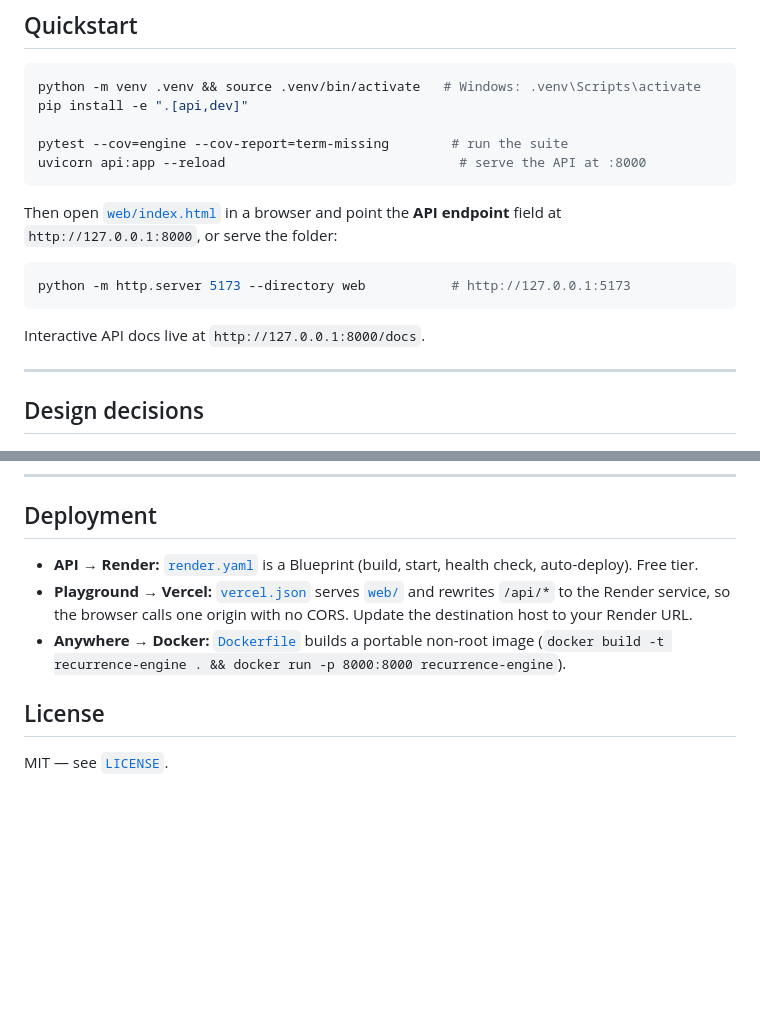
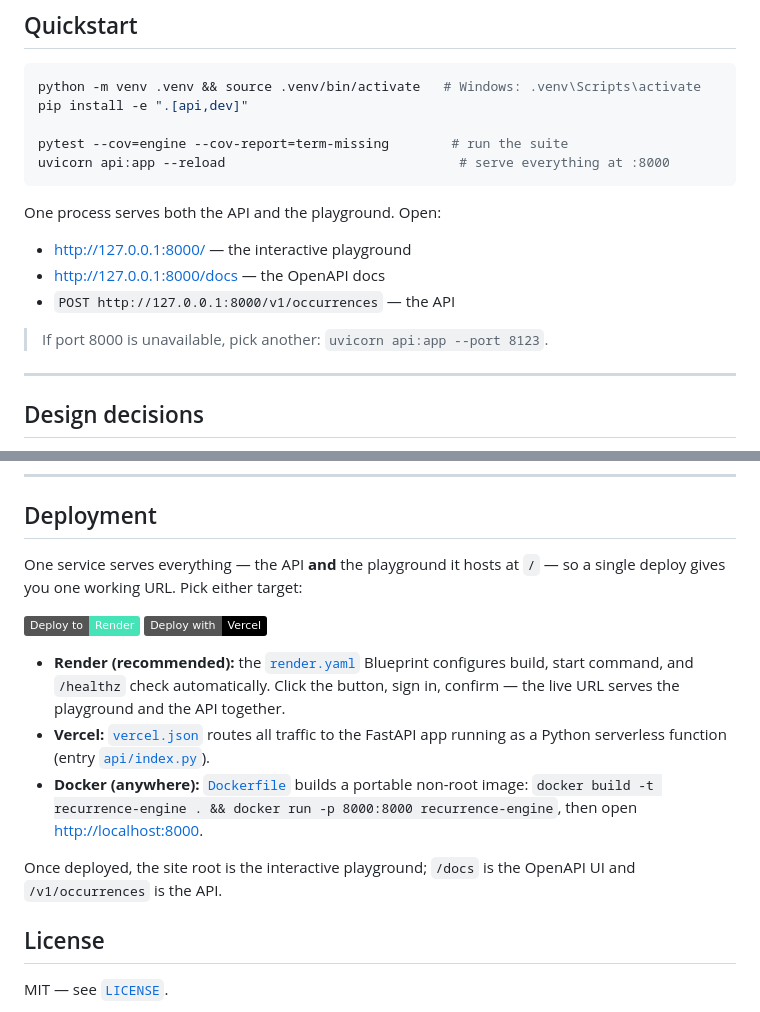
Before and after one commit to JamesVillarosa/recurrence-engine, a Markdown page: README.md, 2 parts joined by grey strips. Drawn GitHub-style; badges without logos; blank space fills up the shorter version.

Commit message:
docs: one-click deploy buttons and single-origin quickstart
Add Render and Vercel deploy buttons and update the run instructions to the
single-service model, where one process serves the API and the playground.

````diff
--- a/README.md
+++ b/README.md
@@ -53,17 +53,16 @@ python -m venv .venv && source .venv/bin/activate   # Windows: .venv\Scripts\act
 pip install -e ".[api,dev]"
 
 pytest --cov=engine --cov-report=term-missing        # run the suite
-uvicorn api:app --reload                              # serve the API at :8000
+uvicorn api:app --reload                              # serve everything at :8000
 ```
 
-Then open [`web/index.html`](web/index.html) in a browser and point the
-**API endpoint** field at `http://127.0.0.1:8000`, or serve the folder:
+One process serves both the API and the playground. Open:
 
-```bash
-python -m http.server 5173 --directory web           # http://127.0.0.1:5173
-```
+- <http://127.0.0.1:8000/> — the interactive playground
+- <http://127.0.0.1:8000/docs> — the OpenAPI docs
+- `POST http://127.0.0.1:8000/v1/occurrences` — the API
 
-Interactive API docs live at `http://127.0.0.1:8000/docs`.
+> If port 8000 is unavailable, pick another: `uvicorn api:app --port 8123`.
 
 ---
 
@@ -188,14 +187,23 @@ See [`DESIGN.md`](DESIGN.md) for the full rationale.
 
 ## Deployment
 
-- **API → Render:** [`render.yaml`](render.yaml) is a Blueprint (build, start,
-  health check, auto-deploy). Free tier.
-- **Playground → Vercel:** [`vercel.json`](vercel.json) serves [`web/`](web/) and
-  rewrites `/api/*` to the Render service, so the browser calls one origin with
-  no CORS. Update the destination host to your Render URL.
-- **Anywhere → Docker:** [`Dockerfile`](Dockerfile) builds a portable non-root
-  image (`docker build -t recurrence-engine . && docker run -p 8000:8000
-  recurrence-engine`).
+One service serves everything — the API **and** the playground it hosts at `/`
+— so a single deploy gives you one working URL. Pick either target:
+
+[![Deploy to Render](https://img.shields.io/badge/Deploy%20to-Render-46E3B7?logo=render&logoColor=white)](https://render.com/deploy?repo=https://github.com/JamesVillarosa/recurrence-engine)
+[![Deploy with Vercel](https://img.shields.io/badge/Deploy%20with-Vercel-000000?logo=vercel&logoColor=white)](https://vercel.com/new/clone?repository-url=https://github.com/JamesVillarosa/recurrence-engine)
+
+- **Render (recommended):** the [`render.yaml`](render.yaml) Blueprint configures
+  build, start command, and `/healthz` check automatically. Click the button,
+  sign in, confirm — the live URL serves the playground and the API together.
+- **Vercel:** [`vercel.json`](vercel.json) routes all traffic to the FastAPI
+  app running as a Python serverless function (entry [`api/index.py`](api/index.py)).
+- **Docker (anywhere):** [`Dockerfile`](Dockerfile) builds a portable non-root
+  image: `docker build -t recurrence-engine . && docker run -p 8000:8000 recurrence-engine`,
+  then open <http://localhost:8000>.
+
+Once deployed, the site root is the interactive playground; `/docs` is the
+OpenAPI UI and `/v1/occurrences` is the API.
 
 ## License
 
````
